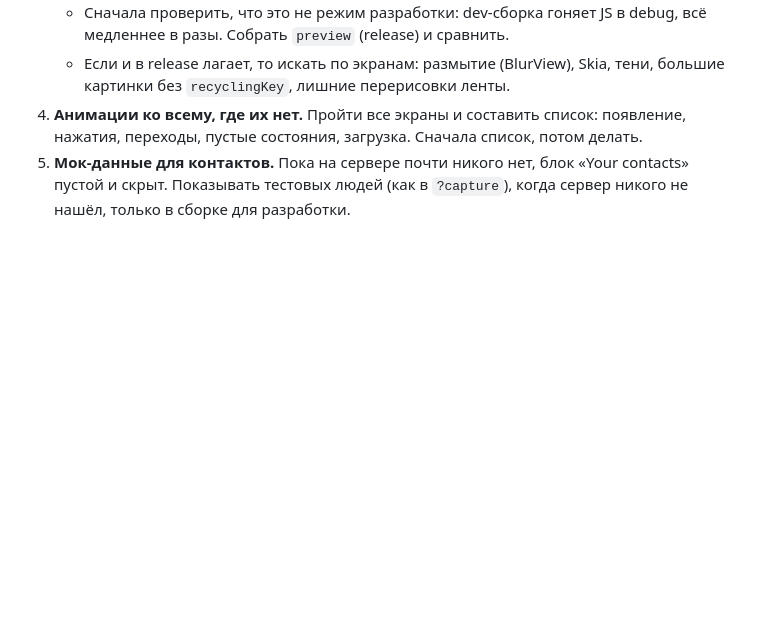
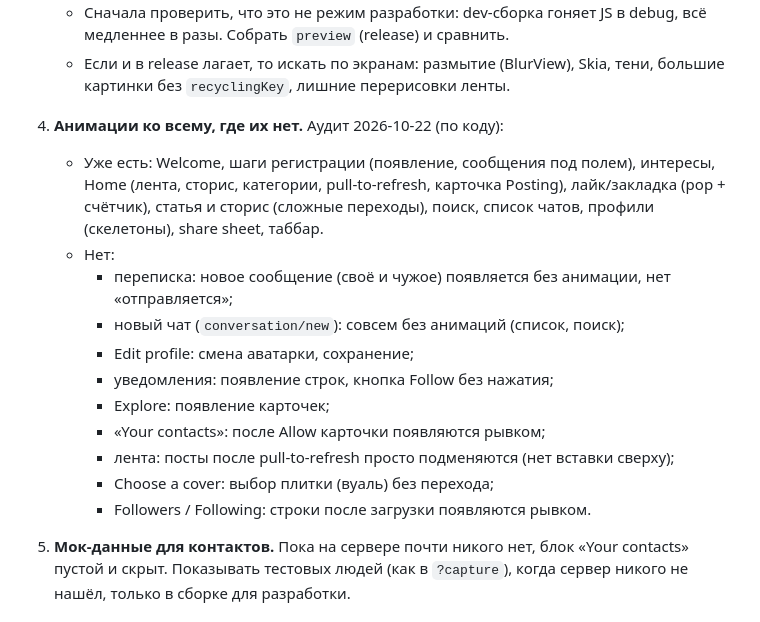
Before and after one commit to sprinterz5/bg, a Markdown page: notes/todo.md, the part around the change. Rendered like a GitHub page; blank space fills up the shorter version.

Commit message:
notes: animations audit

```diff
--- a/notes/todo.md
+++ b/notes/todo.md
@@ -30,8 +30,21 @@
      разы. Собрать `preview` (release) и сравнить.
    - Если и в release лагает, то искать по экранам: размытие (BlurView), Skia, тени, большие картинки
      без `recyclingKey`, лишние перерисовки ленты.
-4. **Анимации ко всему, где их нет.** Пройти все экраны и составить список: появление, нажатия,
-   переходы, пустые состояния, загрузка. Сначала список, потом делать.
+4. **Анимации ко всему, где их нет.** Аудит 2026-10-22 (по коду):
+   - Уже есть: Welcome, шаги регистрации (появление, сообщения под полем), интересы, Home (лента, сторис,
+     категории, pull-to-refresh, карточка Posting), лайк/закладка (pop + счётчик), статья и сторис (сложные
+     переходы), поиск, список чатов, профили (скелетоны), share sheet, таббар.
+   - Нет:
+     - переписка: новое сообщение (своё и чужое) появляется без анимации, нет «отправляется»;
+     - новый чат (`conversation/new`): совсем без анимаций (список, поиск);
+     - Edit profile: смена аватарки, сохранение;
+     - уведомления: появление строк, кнопка Follow без нажатия;
+     - Explore: появление карточек;
+     - «Your contacts»: после Allow карточки появляются рывком;
+     - лента: посты после pull-to-refresh просто подменяются (нет вставки сверху);
+     - Choose a cover: выбор плитки (вуаль) без перехода;
+     - Followers / Following: строки после загрузки появляются рывком.
+
 5. **Мок-данные для контактов.** Пока на сервере почти никого нет, блок «Your contacts» пустой и
    скрыт. Показывать тестовых людей (как в `?capture`), когда сервер никого не нашёл, только в сборке
    для разработки.
```
